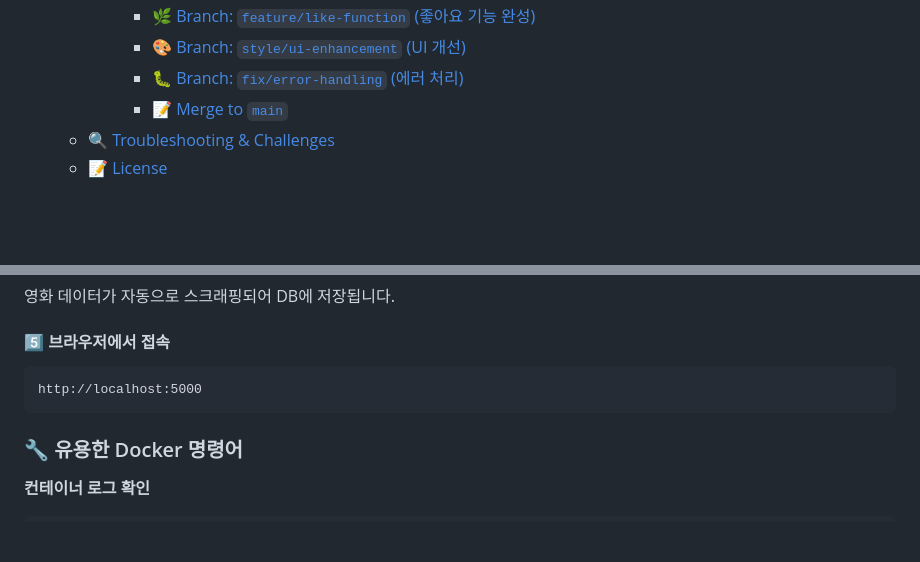
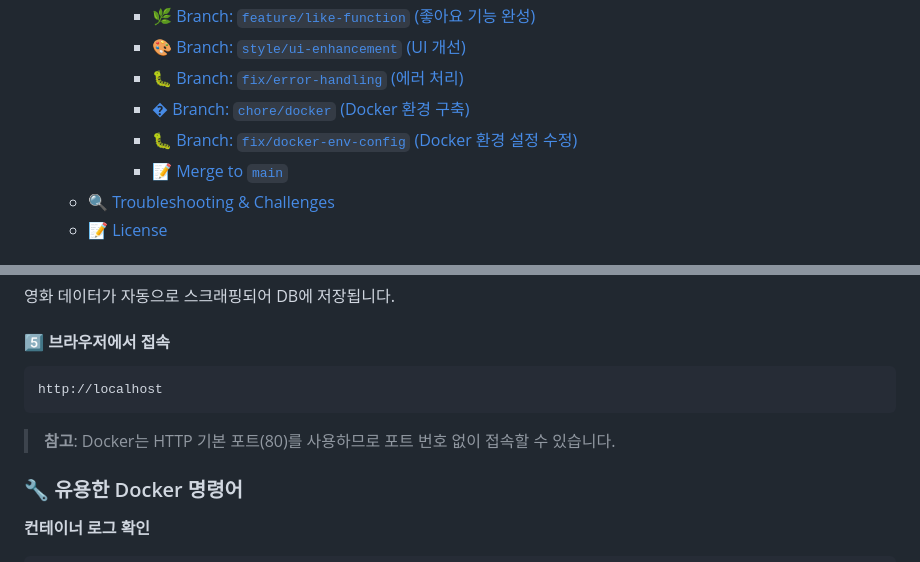
Before and after one commit to tail1887/moviestar, a Markdown page: README.md, 2 parts joined by grey strips. Drawn GitHub-style; blank space fills up the shorter version.

Commit message:
docs: Docker 포트 변경 반영 - 80 포트 사용으로 README 업데이트

````diff
--- a/README.md
+++ b/README.md
@@ -75,6 +75,8 @@
       - [🌿 Branch: `feature/like-function` (좋아요 기능 완성)](#-branch-featurelike-function-좋아요-기능-완성)
       - [🎨 Branch: `style/ui-enhancement` (UI 개선)](#-branch-styleui-enhancement-ui-개선)
       - [🐛 Branch: `fix/error-handling` (에러 처리)](#-branch-fixerror-handling-에러-처리)
+      - [� Branch: `chore/docker` (Docker 환경 구축)](#-branch-choredocker-docker-환경-구축)
+      - [🐛 Branch: `fix/docker-env-config` (Docker 환경 설정 수정)](#-branch-fixdocker-env-config-docker-환경-설정-수정)
       - [📝 Merge to `main`](#-merge-to-main)
   - [🔍 Troubleshooting \& Challenges](#-troubleshooting--challenges)
   - [📝 License](#-license)
@@ -508,8 +510,10 @@ docker-compose exec app python init_db.py
 #### 5️⃣ 브라우저에서 접속
 
 ```
-http://localhost:5000
+http://localhost
 ```
+
+> **참고**: Docker는 HTTP 기본 포트(80)를 사용하므로 포트 번호 없이 접속할 수 있습니다.
 
 ### 🔧 유용한 Docker 명령어
 
````
Also changed, not shown: other parts of README.md (+1 -1 lines).
